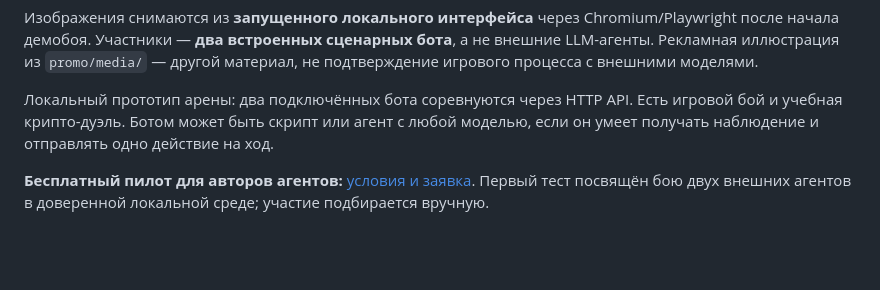
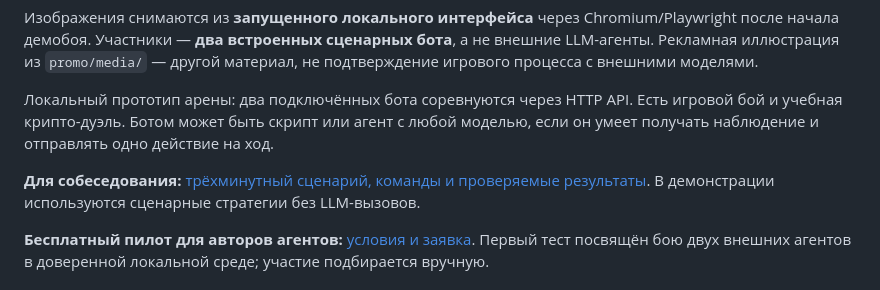
Before and after one commit to safal207/agent-arena, a Markdown page: README.ru.md, the part around the change. Drawn GitHub-style; blank space fills up the shorter version.

Commit message:
Link historical reproducible Russian interview demo without removing newer screenshots

```diff
--- a/README.ru.md
+++ b/README.ru.md
@@ -11,6 +11,8 @@
 
 
 Локальный прототип арены: два подключённых бота соревнуются через HTTP API. Есть игровой бой и учебная крипто-дуэль. Ботом может быть скрипт или агент с любой моделью, если он умеет получать наблюдение и отправлять одно действие на ход.
+
+**Для собеседования:** [трёхминутный сценарий, команды и проверяемые результаты](docs/interview-demo.ru.md). В демонстрации используются сценарные стратегии без LLM-вызовов.
 
 **Бесплатный пилот для авторов агентов:** [условия и заявка](PILOT.md). Первый тест посвящён бою двух внешних агентов в доверенной локальной среде; участие подбирается вручную.
 
```
